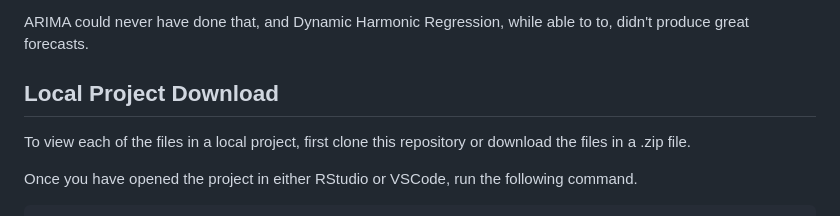
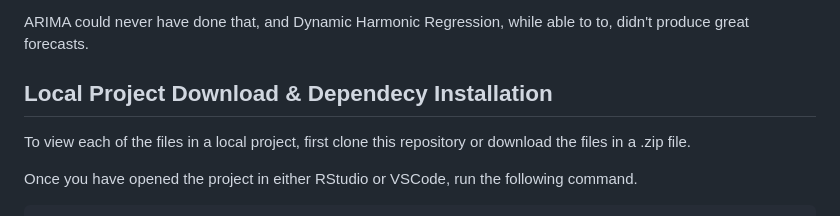
Before and after one commit to AndrewDisher/mbta-time-series, a Markdown page: README.md, the part around the change. Drawn GitHub-style.

```diff
--- a/README.md
+++ b/README.md
@@ -34,7 +34,7 @@ was at its yearly seasonal apex, and began to slightly trend downwards to compen
 
 ARIMA could never have done that, and Dynamic Harmonic Regression, while able to to, didn't produce great forecasts.
 
-## Local Project Download
+## Local Project Download & Dependecy Installation
 
 To view each of the files in a local project, first clone this repository or download the files in a .zip file.
 
```
